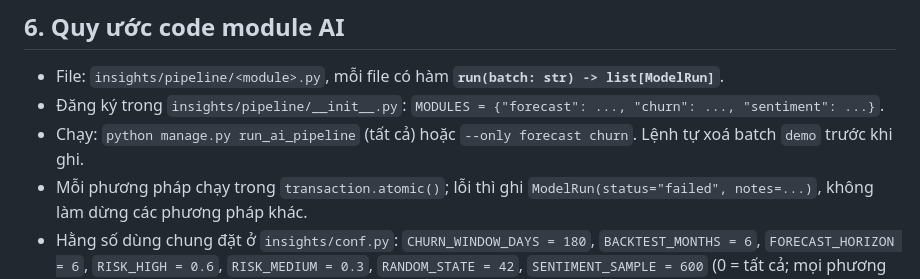
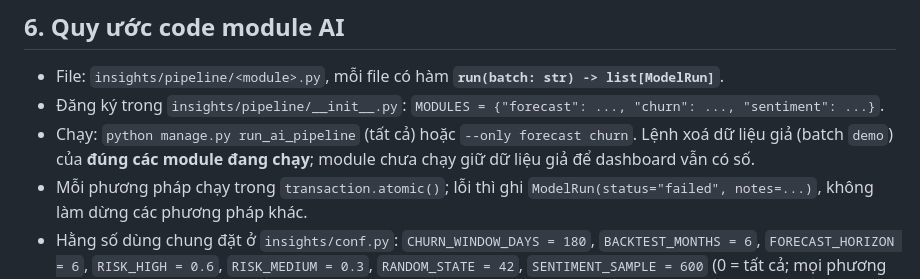
Before and after one commit to tbill111/Wagtail-CMS, a Markdown page: docs/th2/HOP_DONG_DU_LIEU.md, the part around the change. GitHub-like rendering.

```diff
--- a/docs/th2/HOP_DONG_DU_LIEU.md
+++ b/docs/th2/HOP_DONG_DU_LIEU.md
@@ -117,7 +117,8 @@ Số thực làm tròn 4 chữ số. Tiền làm tròn đến đồng.
 
 - File: `insights/pipeline/<module>.py`, mỗi file có hàm **`run(batch: str) -> list[ModelRun]`**.
 - Đăng ký trong `insights/pipeline/__init__.py`: `MODULES = {"forecast": ..., "churn": ..., "sentiment": ...}`.
-- Chạy: `python manage.py run_ai_pipeline` (tất cả) hoặc `--only forecast churn`. Lệnh tự xoá batch `demo` trước khi ghi.
+- Chạy: `python manage.py run_ai_pipeline` (tất cả) hoặc `--only forecast churn`. Lệnh xoá dữ liệu giả (batch `demo`)
+  của **đúng các module đang chạy**; module chưa chạy giữ dữ liệu giả để dashboard vẫn có số.
 - Mỗi phương pháp chạy trong `transaction.atomic()`; lỗi thì ghi `ModelRun(status="failed", notes=...)`, không làm dừng
   các phương pháp khác.
 - Hằng số dùng chung đặt ở `insights/conf.py`: `CHURN_WINDOW_DAYS = 180`, `BACKTEST_MONTHS = 6`, `FORECAST_HORIZON = 6`,
```
Also changed, not shown: 2 other files.
